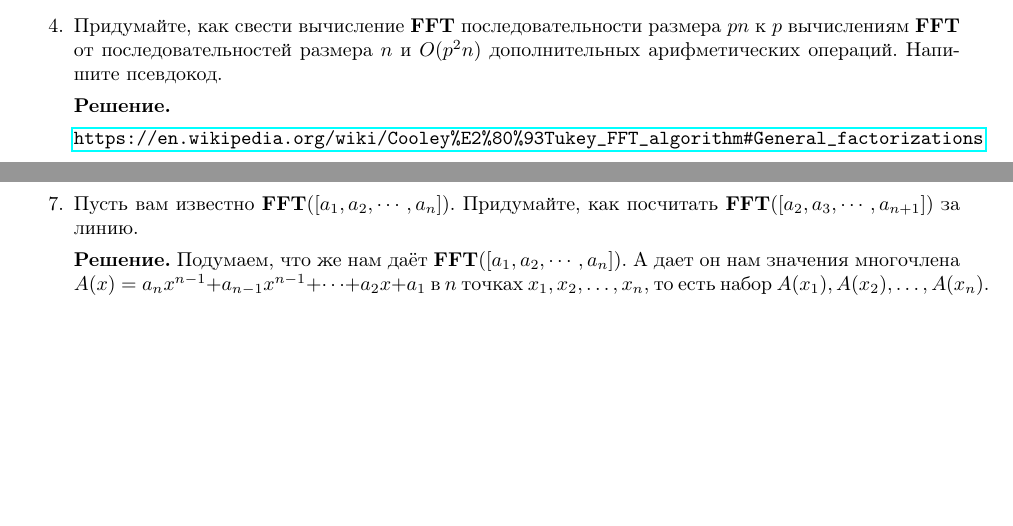
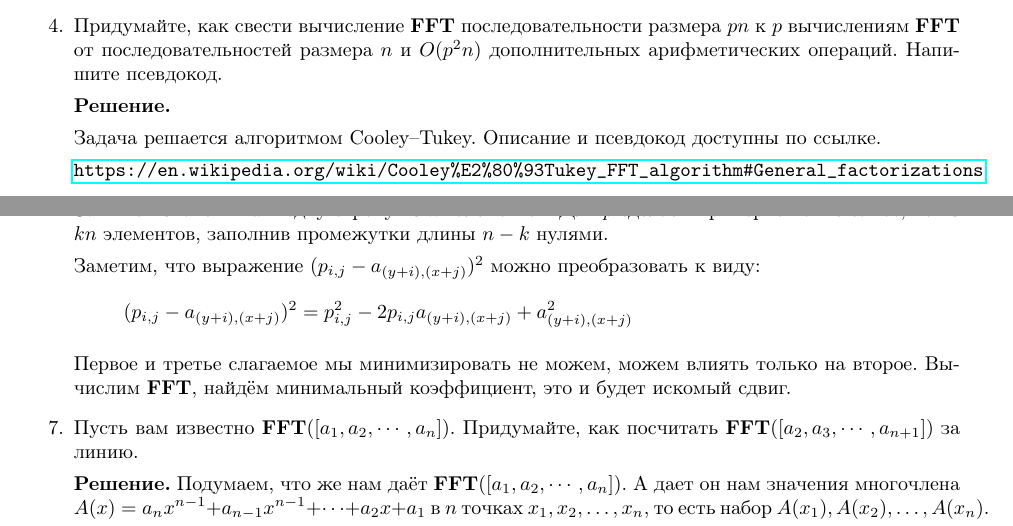
Before and after one commit to bibaev/algo-spring, a LaTeX document (ha/Report.tex, which reads ha/ha/ha7.tex): two parts of pages 1 and 2 of 2, joined at a grey line, cut so that both start at the same text, the shorter picture padded with empty space. Compiled offline with pdfLaTeX.

Commit message:
Add solution for task 6.

```diff
--- a/ha/ha/ha7.tex
+++ b/ha/ha/ha7.tex
@@ -46,6 +46,8 @@
 
 	\textbf{Решение.}
 
+	Задача решается алгоритмом Cooley–Tukey. Описание и псевдокод доступны по ссылке.
+
 	\url{https://en.wikipedia.org/wiki/Cooley%E2%80%93Tukey_FFT_algorithm#General_factorizations}
 
 	\item[6.] Заданы картинка $a$ и образец $p$ в виде матриц вещественных чисел из $[0, 1]$ размерами $n \times n$
@@ -57,6 +59,15 @@
 	за время $O(n^2\log n)$
 
 	\textbf{Решение.}
+
+	Запишем значения $a$ в одну строку из $n^2$ элементов. Для $p$ сделаем примерно то же самое, но из $kn$ элементов, заполнив промежутки длины $n - k$ нулями.
+
+	Заметим, что выражение $(p_{i,j} - a_{(y + i), (x + j)})^2$ можно преобразовать к виду:
+	\begin{equation*}
+		(p_{i,j} - a_{(y + i), (x + j)})^2 = p_{i,j}^2 - 2 p_{i,j}a_{(y + i), (x + j)} + a_{(y + i), (x + j)}^2
+	\end{equation*}
+
+	Первое и третье слагаемое мы минимизировать не можем, можем влиять только на второе. Вычислим \textbf{FFT}, найдём минимальный коэффициент, это и будет искомый сдвиг.
 
 	\item[7.] Пусть вам известно \textbf{FFT}$([a_1, a_2, \cdots , a_n])$. Придумайте, как пoсчитать
 	\textbf{FFT}$([a_2, a_3, \cdots , a_{n+1}])$ за линию.
```
